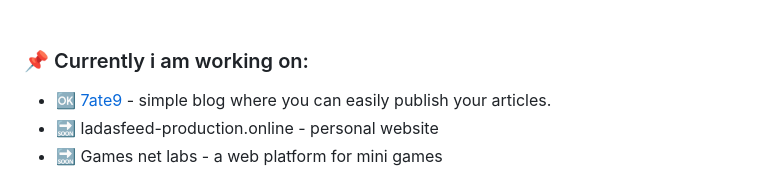
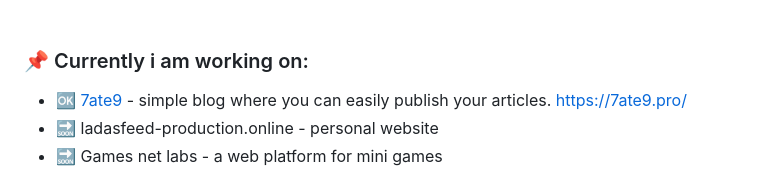
Before and after one commit to ladasfeed/ladasfeed, a Markdown page: README.md, the part around the change. Drawn GitHub-style.

Commit message:
Update README with link to 7ate9 blog
Added a link to the 7ate9 blog in the README.

```diff
--- a/README.md
+++ b/README.md
@@ -19,7 +19,7 @@
 <br/><br/>
 
 ### 📌 Currently i am working on:
-- 🆗 [7ate9](7ate9.pro) - simple blog where you can easily publish your articles.
+- 🆗 [7ate9](7ate9.pro) - simple blog where you can easily publish your articles. https://7ate9.pro/
 - 🔜 ladasfeed-production.online - personal website
 - 🔜 Games net labs - a web platform for mini games
 
```
